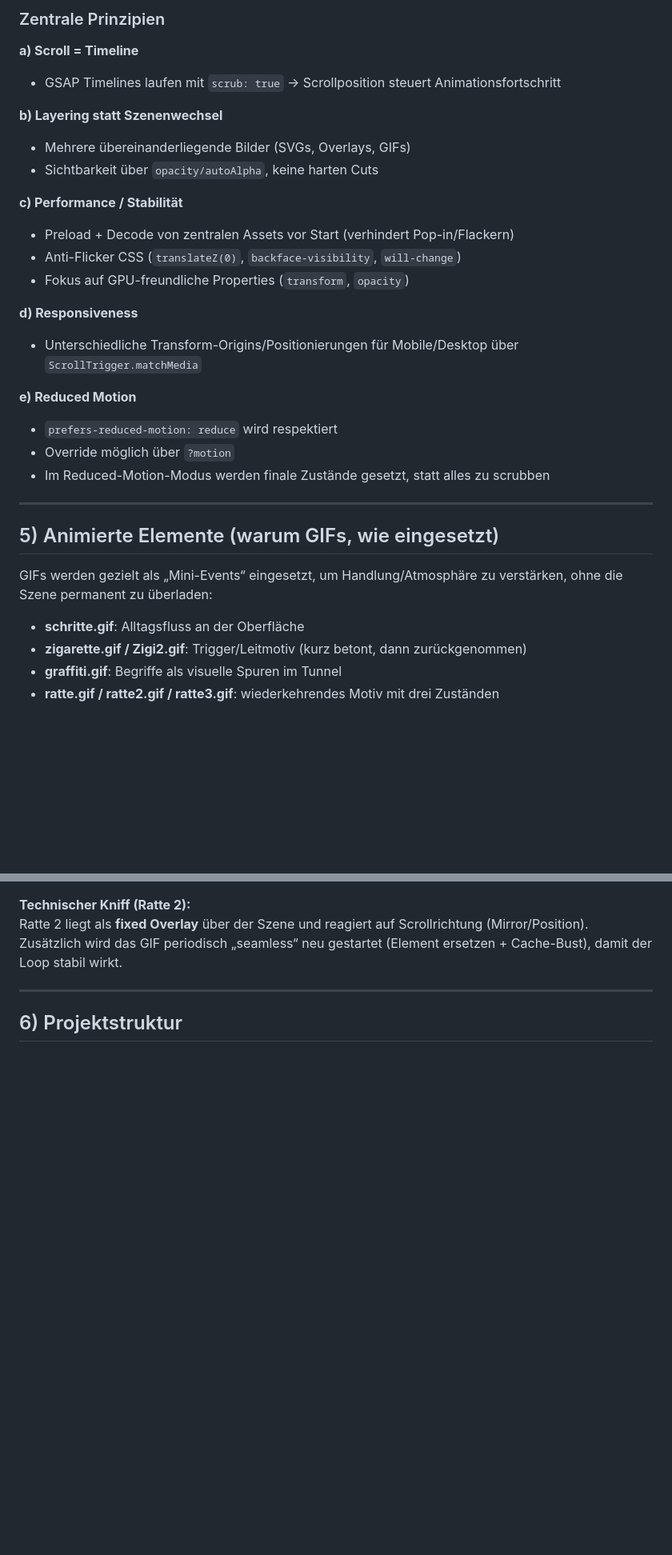
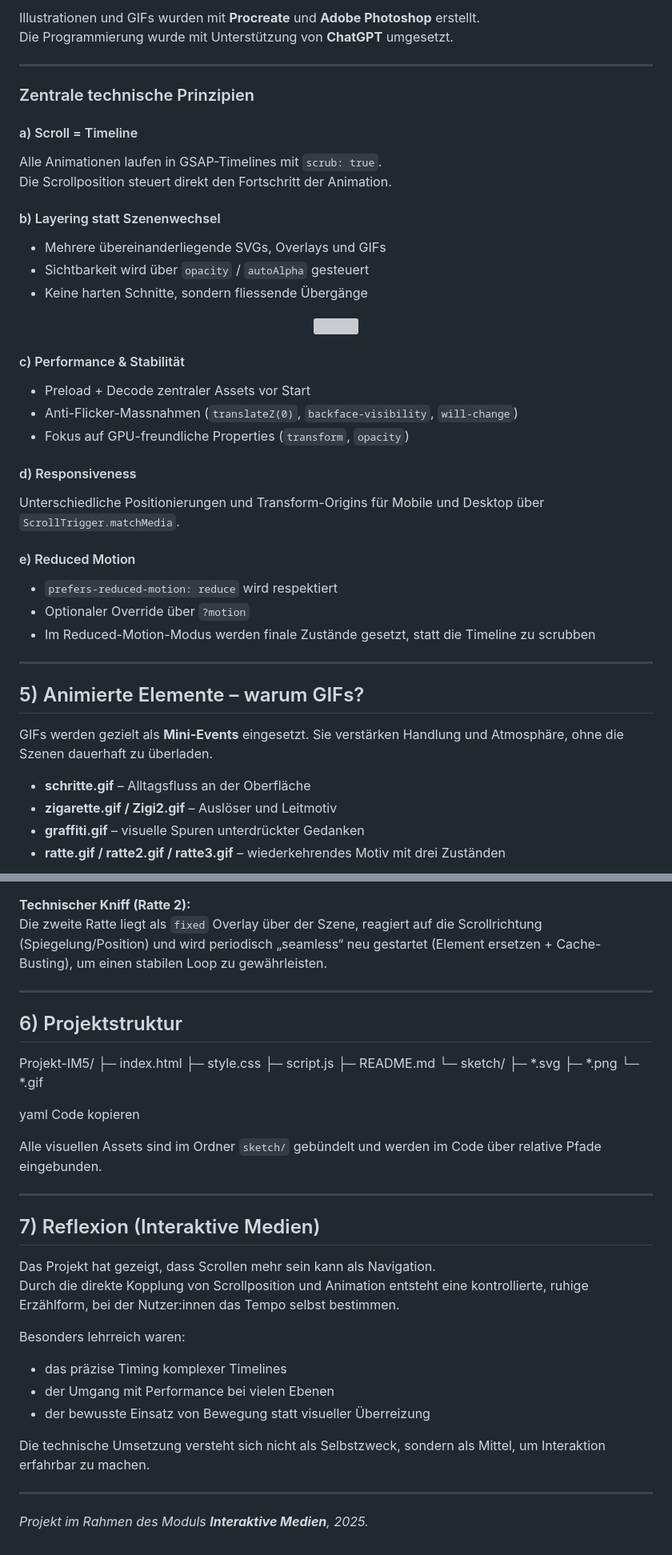
Before and after one commit to MariaReichmuth/Projekt-IM5, a Markdown page: README.md, 2 parts joined by grey strips. Shown at 80% size. GitHub-like rendering; blank space fills up the shorter version; grey boxes are pictures that could not be loaded.

```diff
--- a/README.md
+++ b/README.md
@@ -49,31 +70,44 @@ Nach dem Abstieg wird der Scroll **horizontal interpretiert**, obwohl Nutzer:inn
 
-### Zentrale Prinzipien
-**a) Scroll = Timeline**
-- GSAP Timelines laufen mit `scrub: true` → Scrollposition steuert Animationsfortschritt
-
-**b) Layering statt Szenenwechsel**
-- Mehrere übereinanderliegende Bilder (SVGs, Overlays, GIFs)
-- Sichtbarkeit über `opacity/autoAlpha`, keine harten Cuts
-
-**c) Performance / Stabilität**
-- Preload + Decode von zentralen Assets vor Start (verhindert Pop-in/Flackern)
-- Anti-Flicker CSS (`translateZ(0)`, `backface-visibility`, `will-change`)
-- Fokus auf GPU-freundliche Properties (`transform`, `opacity`)
-
-**d) Responsiveness**
-- Unterschiedliche Transform-Origins/Positionierungen für Mobile/Desktop über `ScrollTrigger.matchMedia`
-
-**e) Reduced Motion**
-- `prefers-reduced-motion: reduce` wird respektiert
-- Override möglich über `?motion`
-- Im Reduced-Motion-Modus werden finale Zustände gesetzt, statt alles zu scrubben
+Illustrationen und GIFs wurden mit **Procreate** und **Adobe Photoshop** erstellt.
+Die Programmierung wurde mit Unterstützung von **ChatGPT** umgesetzt.
 
 ---
 
-## 5) Animierte Elemente (warum GIFs, wie eingesetzt)
-GIFs werden gezielt als „Mini-Events“ eingesetzt, um Handlung/Atmosphäre zu verstärken, ohne die Szene permanent zu überladen:
+### Zentrale technische Prinzipien
 
-- **schritte.gif**: Alltagsfluss an der Oberfläche
-- **zigarette.gif / Zigi2.gif**: Trigger/Leitmotiv (kurz betont, dann zurückgenommen)
-- **graffiti.gif**: Begriffe als visuelle Spuren im Tunnel
-- **ratte.gif / ratte2.gif / ratte3.gif**: wiederkehrendes Motiv mit drei Zuständen
+#### a) Scroll = Timeline
+Alle Animationen laufen in GSAP-Timelines mit `scrub: true`.
+Die Scrollposition steuert direkt den Fortschritt der Animation.
+
+#### b) Layering statt Szenenwechsel
+- Mehrere übereinanderliegende SVGs, Overlays und GIFs
+- Sichtbarkeit wird über `opacity` / `autoAlpha` gesteuert
+- Keine harten Schnitte, sondern fliessende Übergänge
+
+<p align="center">
+  <img src="sketch/kanalisation1.svg" width="70%">
+</p>
+
+#### c) Performance & Stabilität
+- Preload + Decode zentraler Assets vor Start
+- Anti-Flicker-Massnahmen (`translateZ(0)`, `backface-visibility`, `will-change`)
+- Fokus auf GPU-freundliche Properties (`transform`, `opacity`)
+
+#### d) Responsiveness
+Unterschiedliche Positionierungen und Transform-Origins für Mobile und Desktop über `ScrollTrigger.matchMedia`.
+
+#### e) Reduced Motion
+- `prefers-reduced-motion: reduce` wird respektiert
+- Optionaler Override über `?motion`
+- Im Reduced-Motion-Modus werden finale Zustände gesetzt, statt die Timeline zu scrubben
+
+---
+
+## 5) Animierte Elemente – warum GIFs?
+GIFs werden gezielt als **Mini-Events** eingesetzt. Sie verstärken Handlung und Atmosphäre, ohne die Szenen dauerhaft zu überladen.
+
+- **schritte.gif** – Alltagsfluss an der Oberfläche
+- **zigarette.gif / Zigi2.gif** – Auslöser und Leitmotiv
+- **graffiti.gif** – visuelle Spuren unterdrückter Gedanken
+- **ratte.gif / ratte2.gif / ratte3.gif** – wiederkehrendes Motiv mit drei Zuständen
+
@@ -80,7 +117,39 @@ GIFs werden gezielt als „Mini-Events“ eingesetzt, um Handlung/Atmosphäre zu
 
 **Technischer Kniff (Ratte 2):**
-Ratte 2 liegt als **fixed Overlay** über der Szene und reagiert auf Scrollrichtung (Mirror/Position). Zusätzlich wird das GIF periodisch „seamless“ neu gestartet (Element ersetzen + Cache-Bust), damit der Loop stabil wirkt.
+Die zweite Ratte liegt als `fixed` Overlay über der Szene, reagiert auf die Scrollrichtung (Spiegelung/Position) und wird periodisch „seamless“ neu gestartet (Element ersetzen + Cache-Busting), um einen stabilen Loop zu gewährleisten.
 
 ---
 
 ## 6) Projektstruktur
+
+Projekt-IM5/
+├─ index.html
+├─ style.css
+├─ script.js
+├─ README.md
+└─ sketch/
+├─ *.svg
+├─ *.png
+└─ *.gif
+
+yaml
+Code kopieren
+
+Alle visuellen Assets sind im Ordner `sketch/` gebündelt und werden im Code über relative Pfade eingebunden.
+
+---
+
+## 7) Reflexion (Interaktive Medien)
+Das Projekt hat gezeigt, dass Scrollen mehr sein kann als Navigation.
+Durch die direkte Kopplung von Scrollposition und Animation entsteht eine kontrollierte, ruhige Erzählform, bei der Nutzer:innen das Tempo selbst bestimmen.
+
+Besonders lehrreich waren:
+- das präzise Timing komplexer Timelines
+- der Umgang mit Performance bei vielen Ebenen
+- der bewusste Einsatz von Bewegung statt visueller Überreizung
+
+Die technische Umsetzung versteht sich nicht als Selbstzweck, sondern als Mittel, um Interaktion erfahrbar zu machen.
+
+---
+
+*Projekt im Rahmen des Moduls **Interaktive Medien**, 2025.*
```
Also changed, not shown: other parts of README.md (+47 -23 lines).
